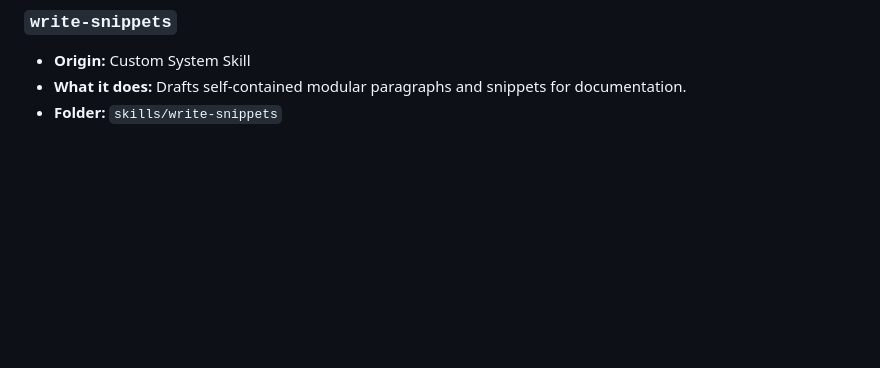
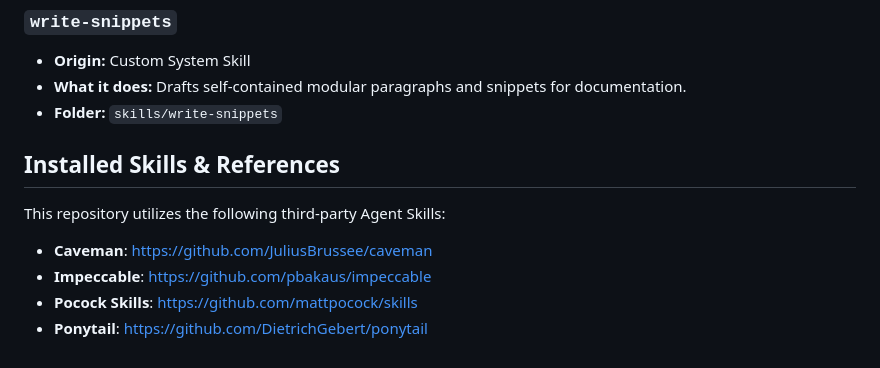
Before and after one commit to Markssuave/Markssuave-Agent-skills, a Markdown page: README.md, the part around the change. Drawn GitHub-style; blank space fills up the shorter version.

Commit message:
docs: restore installed skills references in README

```diff
--- a/README.md
+++ b/README.md
@@ -646,3 +646,11 @@ These are specialized AI agent "skills" — pre-packaged sets of instructions, g
 - **Origin:** Custom System Skill
 - **What it does:** Drafts self-contained modular paragraphs and snippets for documentation.
 - **Folder:** `skills/write-snippets`
+
+
+## Installed Skills & References
+This repository utilizes the following third-party Agent Skills:
+* **Caveman**: [https://github.com/JuliusBrussee/caveman](https://github.com/JuliusBrussee/caveman)
+* **Impeccable**: [https://github.com/pbakaus/impeccable](https://github.com/pbakaus/impeccable)
+* **Pocock Skills**: [https://github.com/mattpocock/skills](https://github.com/mattpocock/skills)
+* **Ponytail**: [https://github.com/DietrichGebert/ponytail](https://github.com/DietrichGebert/ponytail)
```
